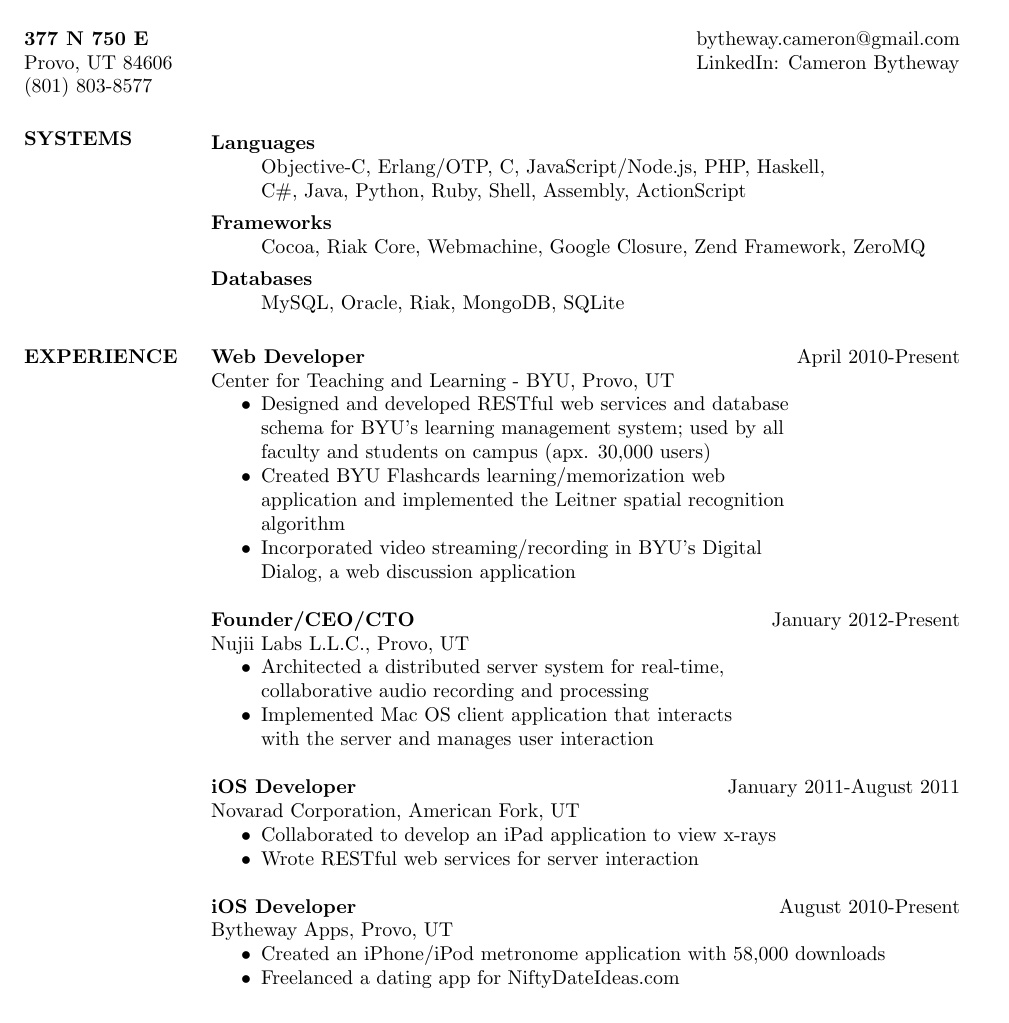
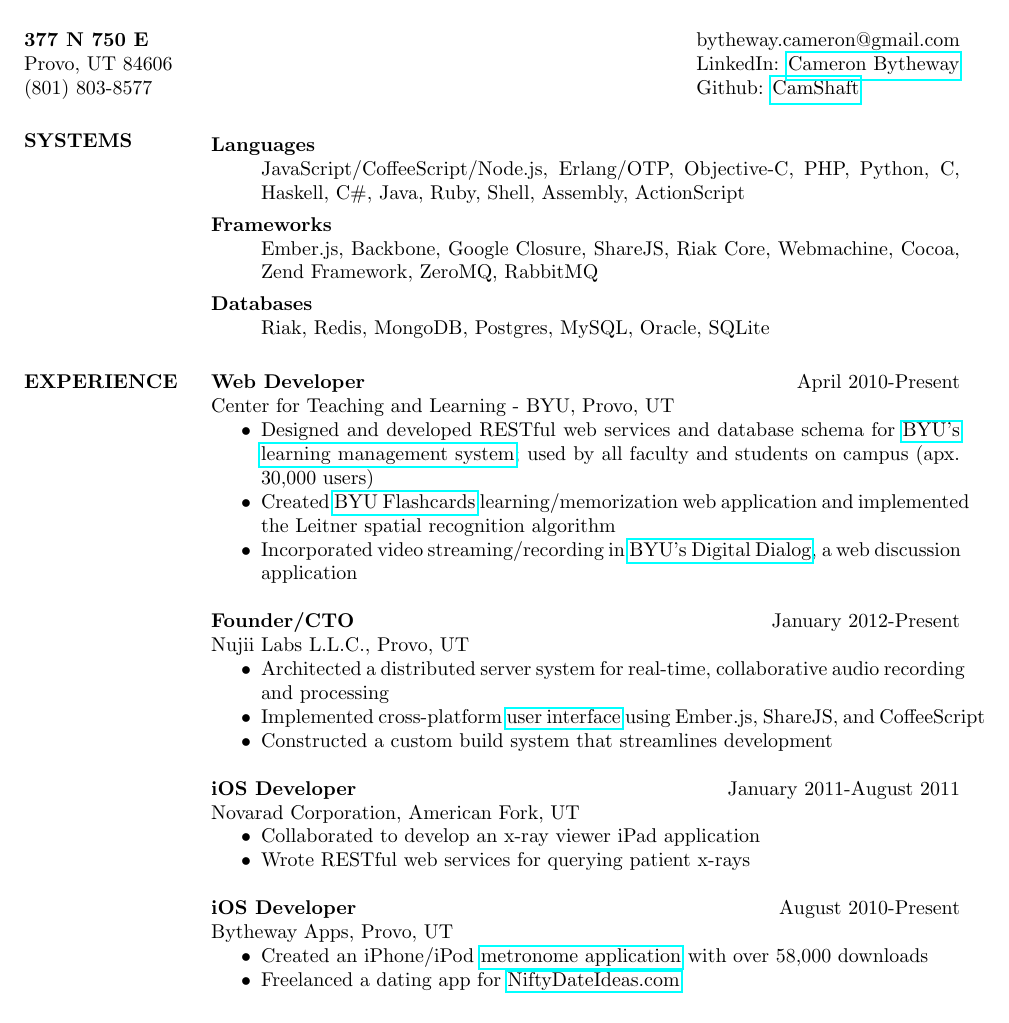
Before and after one commit to camshaft/resume, a LaTeX CV (resume.tex): part of the page, cut so that both start at the same text. Compiled offline with pdfLaTeX.

Commit message:
updated resume

```diff
--- a/resume.tex
+++ b/resume.tex
@@ -12,65 +11,75 @@
 
 \begin{document}
 
-  \name{CAMERON J. BYTHEWAY\\[12pt]} % the \\[12pt] adds a blank line after name
+  \name{CAMERON J. BYTHEWAY\\[12pt]}
 
   \address{\bf  377 N 750 E\\Provo, UT 84606\\(801) 803-8577}
-  \address{bytheway.cameron@gmail.com\\LinkedIn: Cameron Bytheway}
+  \address{bytheway.cameron@gmail.com\\
+           LinkedIn: \href{http://www.linkedin.com/pub/cameron-bytheway/36/a68/993}{Cameron Bytheway}\\
+           Github: \href{http://github.com/CamShaft}{CamShaft}}
 
   \begin{resume}
 
     \section{SYSTEMS}
       \begin{description}
         \item[Languages] \hfill \\
-        Objective-C, Erlang/OTP, C, JavaScript/Node.js, PHP, Haskell, \\
-        C\#, Java, Python, Ruby, Shell, Assembly, ActionScript
+        JavaScript/CoffeeScript/Node.js, Erlang/OTP, Objective-C, PHP, Python,
+        C, Haskell, C\#, Java, Ruby, Shell, Assembly, ActionScript
         \item[Frameworks] \hfill \\
-        Cocoa, Riak Core, Webmachine, Google Closure, Zend Framework, ZeroMQ
+        Ember.js, Backbone, Google Closure, ShareJS, Riak Core, Webmachine,
+        Cocoa, Zend Framework, ZeroMQ, RabbitMQ
         \item[Databases] \hfill \\
-        MySQL, Oracle, Riak, MongoDB, SQLite
+        Riak, Redis, MongoDB, Postgres, MySQL, Oracle, SQLite
       \end{description}
 
     \section{EXPERIENCE}
       {\bf Web Developer} \hfill April 2010-Present \\
       Center for Teaching and Learning - BYU, Provo, UT
       \begin{itemize} \itemsep -2pt
-          \item Designed and developed RESTful web services and database\\
-           schema for BYU's learning management system; used by all \\
-           faculty and students on campus (apx. 30,000 users)
-          \item Created BYU Flashcards learning/memorization web \\
-          application and implemented the Leitner spatial recognition \\
-          algorithm
-          \item Incorporated video streaming/recording in BYU's Digital \\
-          Dialog, a web discussion application
+        \item Designed and developed RESTful web services and database
+         schema for \href{http://lsinfo.byu.edu/}{BYU's learning management system};
+         used by all faculty and students on campus (apx. 30,000 users)
+        \item Created
+        \href{http://ctl.byu.edu/tools/byu-flashcards}{BYU Flashcards}
+        learning/memorization web application and implemented the Leitner
+        spatial recognition algorithm
+        \item Incorporated video streaming/recording in
+        \href{http://ctl.byu.edu/tools/byu-digital-dialog}{BYU's Digital Dialog},
+        a web discussion application
       \end{itemize}
 
-      {\bf Founder/CEO/CTO} \hfill January 2012-Present \\
+      {\bf Founder/CTO} \hfill January 2012-Present \\
       Nujii Labs L.L.C., Provo, UT
       \begin{itemize} \itemsep -2pt
-          \item Architected a distributed server system for real-time, \\
-          collaborative audio recording and processing
-          \item Implemented Mac OS client application that interacts \\
-          with the server and manages user interaction
+        \item Architected a distributed server system for real-time,
+        collaborative audio recording and processing
+        \item Implemented cross-platform
+        \href{https://github.com/nujii/nujiistudio.js}{user interface}
+        using Ember.js, ShareJS, and CoffeeScript
+        \item Constructed a custom build system that streamlines development
       \end{itemize}
 
       {\bf iOS Developer} \hfill January 2011-August 2011 \\
       Novarad Corporation, American Fork, UT
       \begin{itemize} \itemsep -2pt
-          \item Collaborated to develop an iPad application to view x-rays
-          \item Wrote RESTful web services for server interaction
+        \item Collaborated to develop an x-ray viewer iPad application
+        \item Wrote RESTful web services for querying patient x-rays
       \end{itemize}
 
       {\bf iOS Developer} \hfill  August 2010-Present \\
       Bytheway Apps, Provo, UT
       \begin{itemize} \itemsep -2pt
-          \item Created an iPhone/iPod metronome application with 58,000 downloads
-          \item Freelanced a dating app for NiftyDateIdeas.com
+        \item Created an iPhone/iPod
+        \href{http://itunes.apple.com/us/app/backbeat-pro-metronome/id415229485?mt=8}{metronome application}
+        with over 58,000 downloads
+        \item Freelanced a dating app for
+        \href{http://itunes.apple.com/us/app/nifty-date-ideas/id425978808?mt=8}{NiftyDateIdeas.com}
       \end{itemize}
 
     \section{EDUCATION}
       {\bf Bachelor of Science, Computer Science} \hfill 2013 \\
-      Brigham Young University, Provo, UT                 \\
-      Minor in Spanish                                    \\
+      Brigham Young University, Provo, UT\\
+      Minor in Spanish\\
       Major GPA: 3.8
 
     \section{VOLUNTEER}
```
Also changed, not shown: resume.tex (11 more changed lines).
